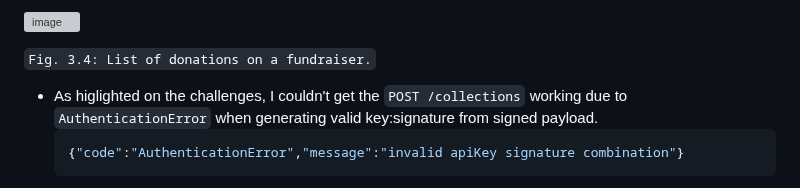
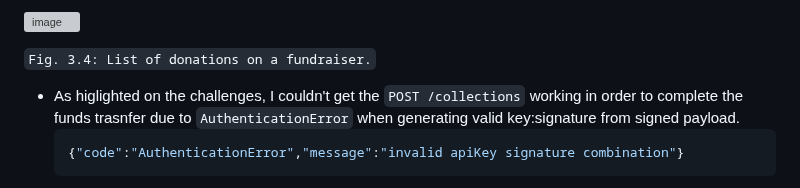
Before and after one commit to patrickRobotics/yellowcard-fundraiser, a Markdown page: README.md, the part around the change. Rendered like a GitHub page; grey boxes are pictures that could not be loaded.

````diff
--- a/README.md
+++ b/README.md
@@ -57,7 +57,8 @@ SECRET_KEY=<YELLOW_CARD_SANDBOX_SECRE_KEY>
 
   `Fig. 3.4: List of donations on a fundraiser.`
 
-  * As higlighted on the challenges, I couldn't get the `POST /collections` working due to `AuthenticationError` when generating valid key:signature from signed payload.
+  * As higlighted on the challenges, I couldn't get the `POST /collections` working in order to complete the funds trasnfer due to
+    `AuthenticationError` when generating valid key:signature from signed payload.
     ```sh
     {"code":"AuthenticationError","message":"invalid apiKey signature combination"}
     ```
````
